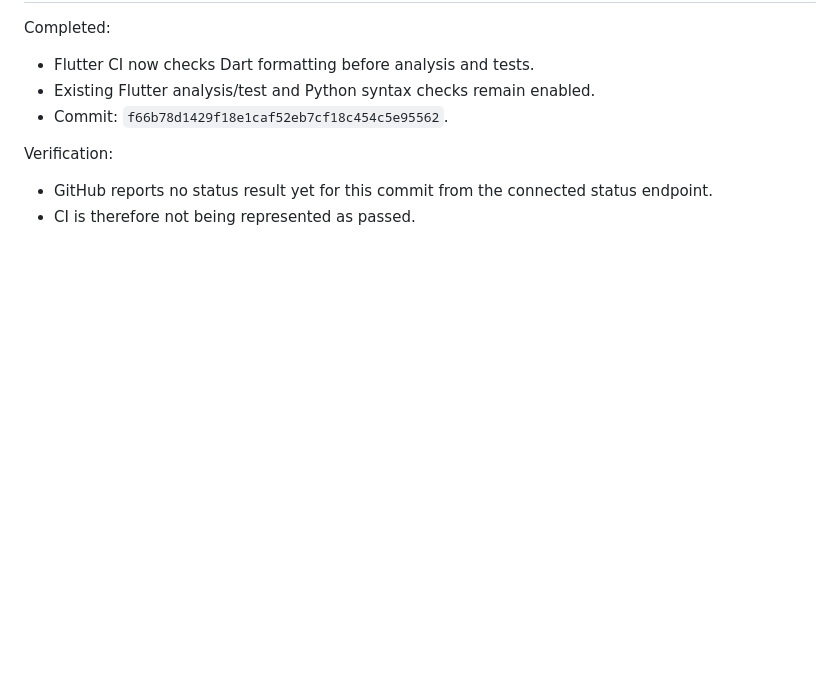
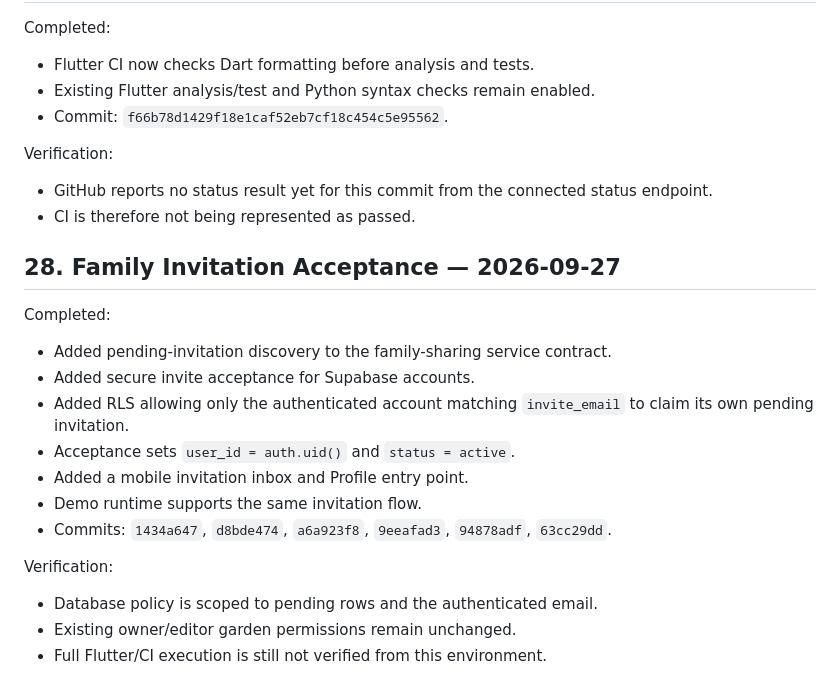
Before and after one commit to antony916/plant-disease-detection-cnn, a Markdown page: PLANTCARE_BUILD_CHECKPOINT.md, the part around the change. Rendered like a GitHub page; blank space fills up the shorter version.

Commit message:
Record family invite acceptance milestone

```diff
--- a/PLANTCARE_BUILD_CHECKPOINT.md
+++ b/PLANTCARE_BUILD_CHECKPOINT.md
@@ -651,3 +651,19 @@ Completed:
 Verification:
 - GitHub reports no status result yet for this commit from the connected status endpoint.
 - CI is therefore not being represented as passed.
+
+## 28. Family Invitation Acceptance — 2026-09-27
+
+Completed:
+- Added pending-invitation discovery to the family-sharing service contract.
+- Added secure invite acceptance for Supabase accounts.
+- Added RLS allowing only the authenticated account matching `invite_email` to claim its own pending invitation.
+- Acceptance sets `user_id = auth.uid()` and `status = active`.
+- Added a mobile invitation inbox and Profile entry point.
+- Demo runtime supports the same invitation flow.
+- Commits: `1434a647`, `d8bde474`, `a6a923f8`, `9eeafad3`, `94878adf`, `63cc29dd`.
+
+Verification:
+- Database policy is scoped to pending rows and the authenticated email.
+- Existing owner/editor garden permissions remain unchanged.
+- Full Flutter/CI execution is still not verified from this environment.
```
